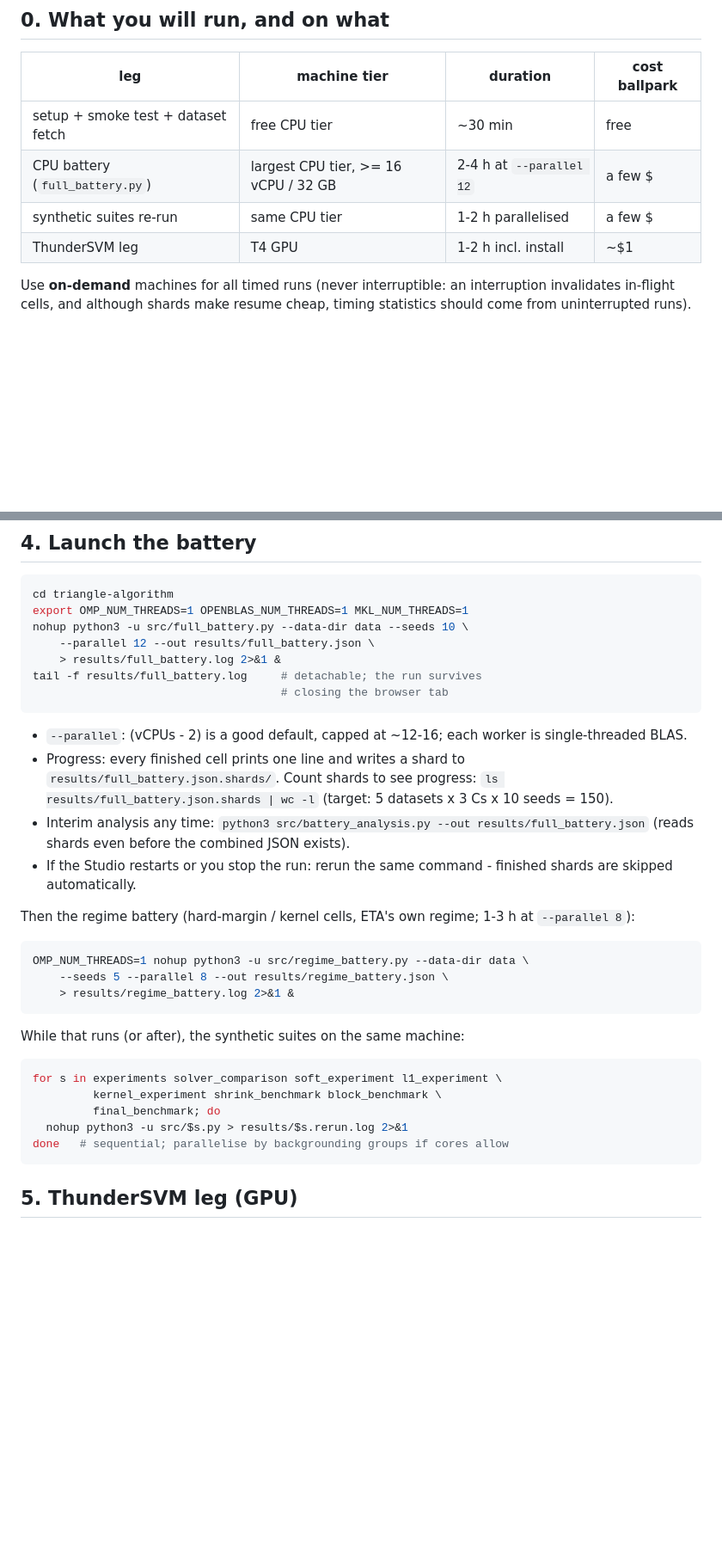
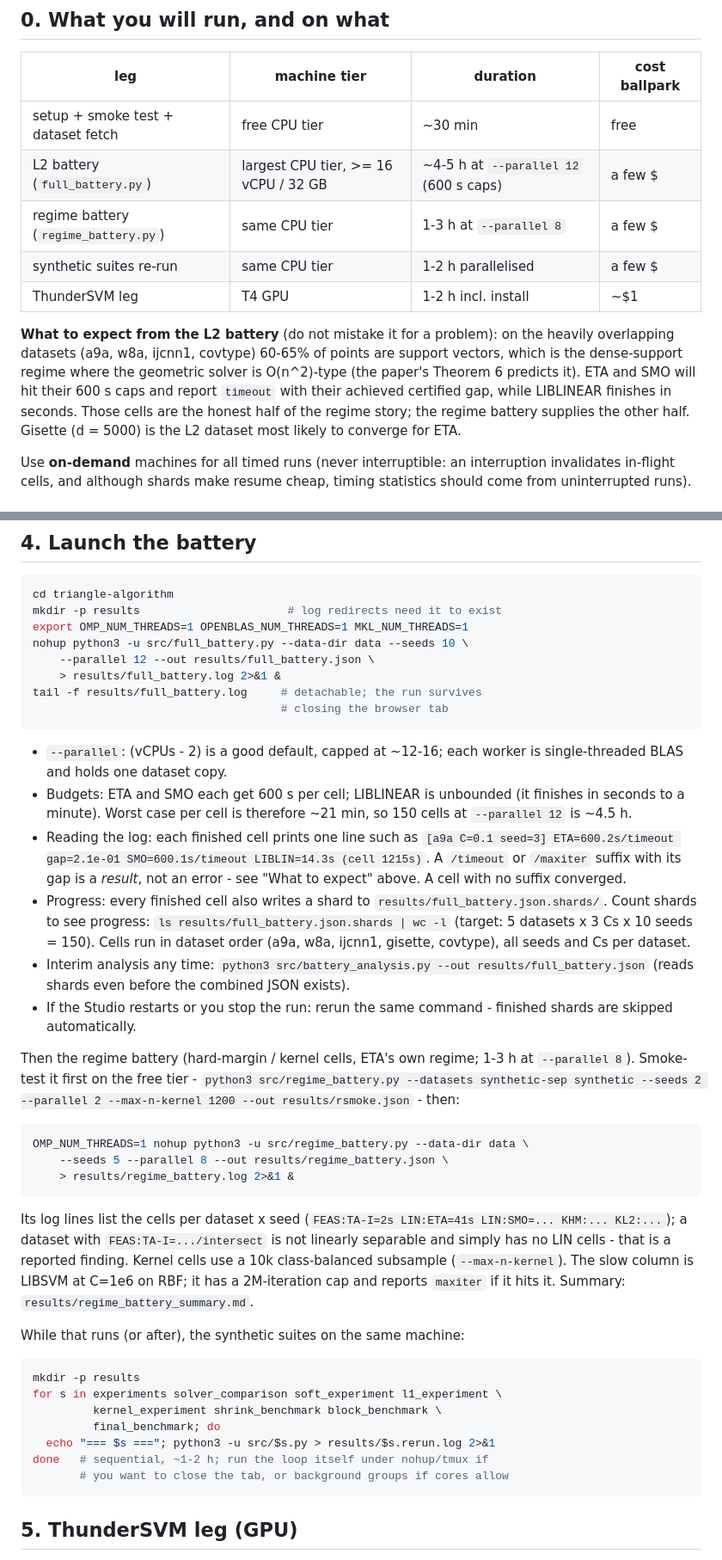
Before and after one commit to iammayankg/triangle-algorithm-sv, a Markdown page: docs/lightning_runbook.md, 2 parts joined by grey strips. Shown at 86% size. GitHub-like rendering; blank space fills up the shorter version.

Commit message:
Runbook and protocol: battery changes (600 s caps, expectations, resume)
Lightning runbook: what to expect from the L2 battery (dense-support
timeouts are the intended measurement), stop-and-clear-shards
instructions when battery code changed mid-run, mkdir for log
redirects, per-cell budget/worst-case arithmetic (~21 min/cell,
~4.5 h total), how to read the status/gap log lines, regime-battery
smoke test and log reading, synthetic-suite loop fixed (no bare nohup),
troubleshooting updated. Protocol runtime paragraph corrected.

Co-Authored-By: Claude Fable 5.1 <noreply@anthropic.com>
Claude-Session: https://claude.ai/code/session_0182tWc632WpjU31UQSQH55B
(cherry picked from commit 25dc069bbb79e53b66f937a7820c8f4019f32de5)

````diff
--- a/docs/lightning_runbook.md
+++ b/docs/lightning_runbook.md
@@ -11,9 +11,20 @@ September 2026 - if a button has moved, the concept still applies.
 | leg | machine tier | duration | cost ballpark |
 |--|--|--|--|
 | setup + smoke test + dataset fetch | free CPU tier | ~30 min | free |
-| CPU battery (`full_battery.py`) | largest CPU tier, >= 16 vCPU / 32 GB | 2-4 h at `--parallel 12` | a few $ |
+| L2 battery (`full_battery.py`) | largest CPU tier, >= 16 vCPU / 32 GB | ~4-5 h at `--parallel 12` (600 s caps) | a few $ |
+| regime battery (`regime_battery.py`) | same CPU tier | 1-3 h at `--parallel 8` | a few $ |
 | synthetic suites re-run | same CPU tier | 1-2 h parallelised | a few $ |
 | ThunderSVM leg | T4 GPU | 1-2 h incl. install | ~$1 |
+
+**What to expect from the L2 battery** (do not mistake it for a
+problem): on the heavily overlapping datasets (a9a, w8a, ijcnn1,
+covtype) 60-65% of points are support vectors, which is the dense-support
+regime where the geometric solver is O(n^2)-type (the paper's Theorem 6
+predicts it). ETA and SMO will hit their 600 s caps and report
+`timeout` with their achieved certified gap, while LIBLINEAR finishes in
+seconds. Those cells are the honest half of the regime story; the
+regime battery supplies the other half. Gisette (d = 5000) is the L2
+dataset most likely to converge for ETA.
 
 Use **on-demand** machines for all timed runs (never interruptible: an
 interruption invalidates in-flight cells, and although shards make
@@ -75,6 +97,7 @@ ls -la data   # expect a9a, w8a, ijcnn1, gisette_scale, covtype..., + .t files
 
 ```bash
 cd triangle-algorithm
+mkdir -p results                      # log redirects need it to exist
 export OMP_NUM_THREADS=1 OPENBLAS_NUM_THREADS=1 MKL_NUM_THREADS=1
 nohup python3 -u src/full_battery.py --data-dir data --seeds 10 \
     --parallel 12 --out results/full_battery.json \
@@ -84,11 +107,20 @@ tail -f results/full_battery.log     # detachable; the run survives
 ```
 
 - `--parallel`: (vCPUs - 2) is a good default, capped at ~12-16;
-  each worker is single-threaded BLAS.
-- Progress: every finished cell prints one line and writes a shard to
+  each worker is single-threaded BLAS and holds one dataset copy.
+- Budgets: ETA and SMO each get 600 s per cell; LIBLINEAR is unbounded
+  (it finishes in seconds to a minute). Worst case per cell is therefore
+  ~21 min, so 150 cells at `--parallel 12` is ~4.5 h.
+- Reading the log: each finished cell prints one line such as
+  `[a9a C=0.1 seed=3] ETA=600.2s/timeout gap=2.1e-01 SMO=600.1s/timeout
+  LIBLIN=14.3s (cell 1215s)`. A `/timeout` or `/maxiter` suffix with its
+  gap is a *result*, not an error - see "What to expect" above. A cell
+  with no suffix converged.
+- Progress: every finished cell also writes a shard to
   `results/full_battery.json.shards/`. Count shards to see progress:
   `ls results/full_battery.json.shards | wc -l` (target:
-  5 datasets x 3 Cs x 10 seeds = 150).
+  5 datasets x 3 Cs x 10 seeds = 150). Cells run in dataset order
+  (a9a, w8a, ijcnn1, gisette, covtype), all seeds and Cs per dataset.
 - Interim analysis any time: `python3 src/battery_analysis.py --out
   results/full_battery.json` (reads shards even before the combined
   JSON exists).
@@ -96,7 +128,10 @@ tail -f results/full_battery.log     # detachable; the run survives
   finished shards are skipped automatically.
 
 Then the regime battery (hard-margin / kernel cells, ETA's own regime;
-1-3 h at `--parallel 8`):
+1-3 h at `--parallel 8`). Smoke-test it first on the free tier -
+`python3 src/regime_battery.py --datasets synthetic-sep synthetic
+--seeds 2 --parallel 2 --max-n-kernel 1200 --out results/rsmoke.json` -
+then:
 
 ```bash
 OMP_NUM_THREADS=1 nohup python3 -u src/regime_battery.py --data-dir data \
@@ -104,14 +139,24 @@ OMP_NUM_THREADS=1 nohup python3 -u src/regime_battery.py --data-dir data \
     > results/regime_battery.log 2>&1 &
 ```
 
+Its log lines list the cells per dataset x seed
+(`FEAS:TA-I=2s LIN:ETA=41s LIN:SMO=... KHM:... KL2:...`); a dataset
+with `FEAS:TA-I=.../intersect` is not linearly separable and simply has
+no LIN cells - that is a reported finding. Kernel cells use a 10k
+class-balanced subsample (`--max-n-kernel`). The slow column is
+LIBSVM at C=1e6 on RBF; it has a 2M-iteration cap and reports `maxiter`
+if it hits it. Summary: `results/regime_battery_summary.md`.
+
 While that runs (or after), the synthetic suites on the same machine:
 
 ```bash
+mkdir -p results
 for s in experiments solver_comparison soft_experiment l1_experiment \
          kernel_experiment shrink_benchmark block_benchmark \
          final_benchmark; do
-  nohup python3 -u src/$s.py > results/$s.rerun.log 2>&1
-done   # sequential; parallelise by backgrounding groups if cores allow
+  echo "=== $s ==="; python3 -u src/$s.py > results/$s.rerun.log 2>&1
+done   # sequential, ~1-2 h; run the loop itself under nohup/tmux if
+       # you want to close the tab, or background groups if cores allow
 ```
 
 ## 5. ThunderSVM leg (GPU)
````
Also changed, not shown: other parts of docs/lightning_runbook.md (+19 -3 lines), docs/experiments_protocol.md (+6 -2 lines).
